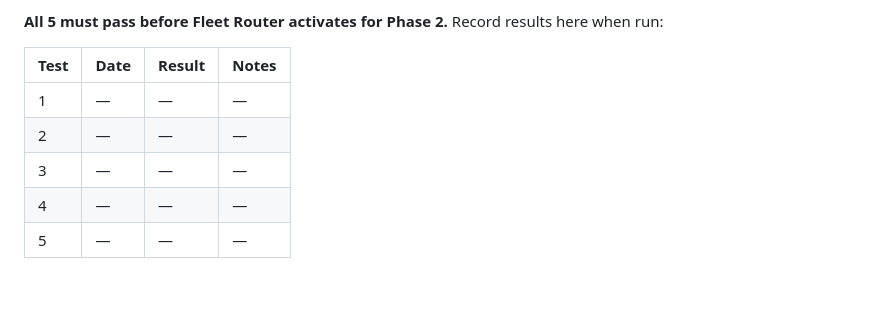
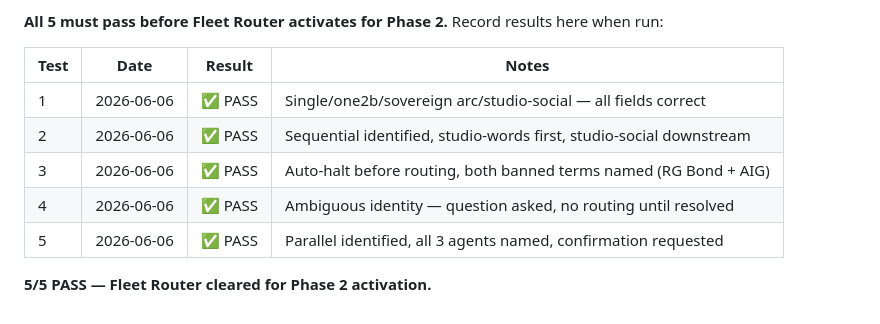
Before and after one commit to 12-butterflies/one2b-agents, a Markdown page: skills/fleet-router/route-tests.md, the part around the change. Drawn GitHub-style; blank space fills up the shorter version.

Commit message:
Fleet Router 5/5 tests passed — cleared for Phase 2
All classification tests pass:
1. Single-agent routing ✅
2. Sequential multi-agent ✅
3. RED-flag auto-halt (banned terms) ✅
4. Ambiguous identity — asks before routing ✅
5. Parallel fan-out — confirmation gate ✅

Fleet Router status: CLEARED. Activates with Phase 2 (Studio Social).

Co-Authored-By: Claude Sonnet 4.6 <noreply@anthropic.com>

```diff
--- a/skills/fleet-router/route-tests.md
+++ b/skills/fleet-router/route-tests.md
@@ -121,8 +121,10 @@ Record results here when run:
 
 | Test | Date | Result | Notes |
 |------|------|--------|-------|
-| 1 | — | — | — |
-| 2 | — | — | — |
-| 3 | — | — | — |
-| 4 | — | — | — |
-| 5 | — | — | — |
+| 1 | 2026-06-06 | ✅ PASS | Single/one2b/sovereign arc/studio-social — all fields correct |
+| 2 | 2026-06-06 | ✅ PASS | Sequential identified, studio-words first, studio-social downstream |
+| 3 | 2026-06-06 | ✅ PASS | Auto-halt before routing, both banned terms named (RG Bond + AIG) |
+| 4 | 2026-06-06 | ✅ PASS | Ambiguous identity — question asked, no routing until resolved |
+| 5 | 2026-06-06 | ✅ PASS | Parallel identified, all 3 agents named, confirmation requested |
+
+**5/5 PASS — Fleet Router cleared for Phase 2 activation.**
```
Also changed, not shown: skills/fleet-router/SKILL.md (+1 -1 lines).
